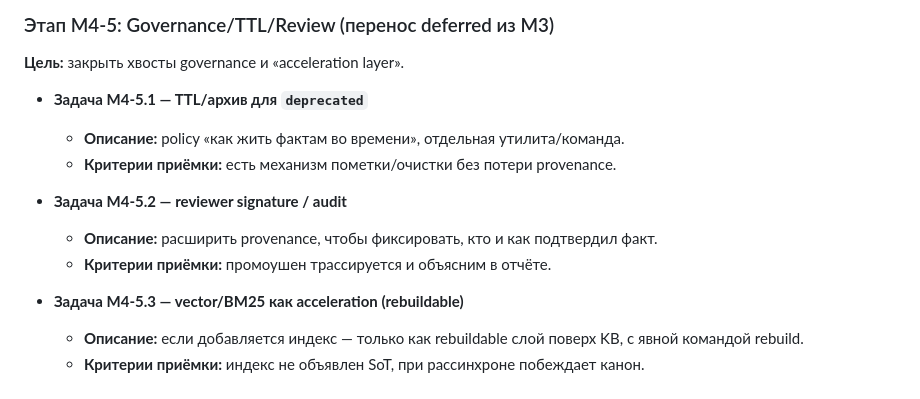
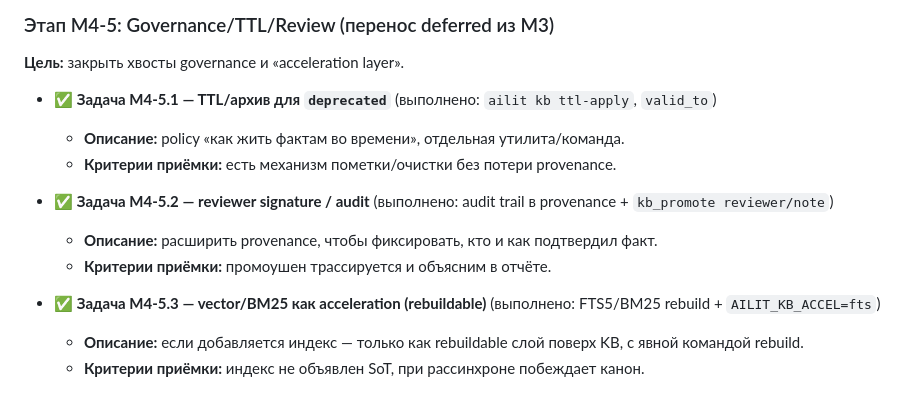
Before and after one commit to artsmi/ailit-agent, a Markdown page: plan/workflow-memory-4.md, the part around the change. Drawn GitHub-style.

Commit message:
Workflow M4: mark M4-5 completed
Made-with: Cursor

```diff
--- a/plan/workflow-memory-4.md
+++ b/plan/workflow-memory-4.md
@@ -295,15 +295,15 @@ def _emit_memory_access(...):
 
 **Цель:** закрыть хвосты governance и «acceleration layer».
 
-- **Задача M4-5.1 — TTL/архив для `deprecated`**
+- ✅ **Задача M4-5.1 — TTL/архив для `deprecated`** (выполнено: `ailit kb ttl-apply`, `valid_to`)
   - **Описание:** policy «как жить фактам во времени», отдельная утилита/команда.
   - **Критерии приёмки:** есть механизм пометки/очистки без потери provenance.
 
-- **Задача M4-5.2 — reviewer signature / audit**
+- ✅ **Задача M4-5.2 — reviewer signature / audit** (выполнено: audit trail в provenance + `kb_promote reviewer/note`)
   - **Описание:** расширить provenance, чтобы фиксировать, кто и как подтвердил факт.
   - **Критерии приёмки:** промоушен трассируется и объясним в отчёте.
 
-- **Задача M4-5.3 — vector/BM25 как acceleration (rebuildable)**
+- ✅ **Задача M4-5.3 — vector/BM25 как acceleration (rebuildable)** (выполнено: FTS5/BM25 rebuild + `AILIT_KB_ACCEL=fts`)
   - **Описание:** если добавляется индекс — только как rebuildable слой поверх KB,
     с явной командой rebuild.
   - **Критерии приёмки:** индекс не объявлен SoT, при рассинхроне побеждает канон.
```
